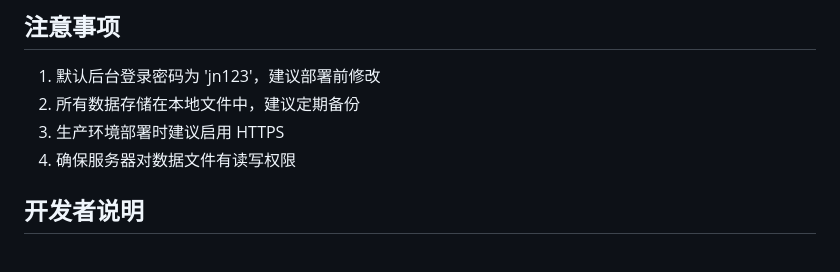
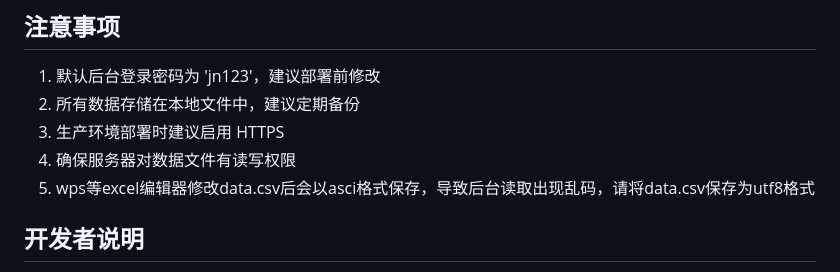
Before and after one commit to Evelynall/Questionnaire-Lottery, a Markdown page: README.md, the part around the change. GitHub-like rendering.

```diff
--- a/README.md
+++ b/README.md
@@ -100,6 +100,7 @@ node server.js
 2. 所有数据存储在本地文件中，建议定期备份
 3. 生产环境部署时建议启用 HTTPS
 4. 确保服务器对数据文件有读写权限
+5. wps等excel编辑器修改data.csv后会以asci格式保存，导致后台读取出现乱码，请将data.csv保存为utf8格式
 
 ## 开发者说明
 - 抽奖算法基于概率权重实现
```
